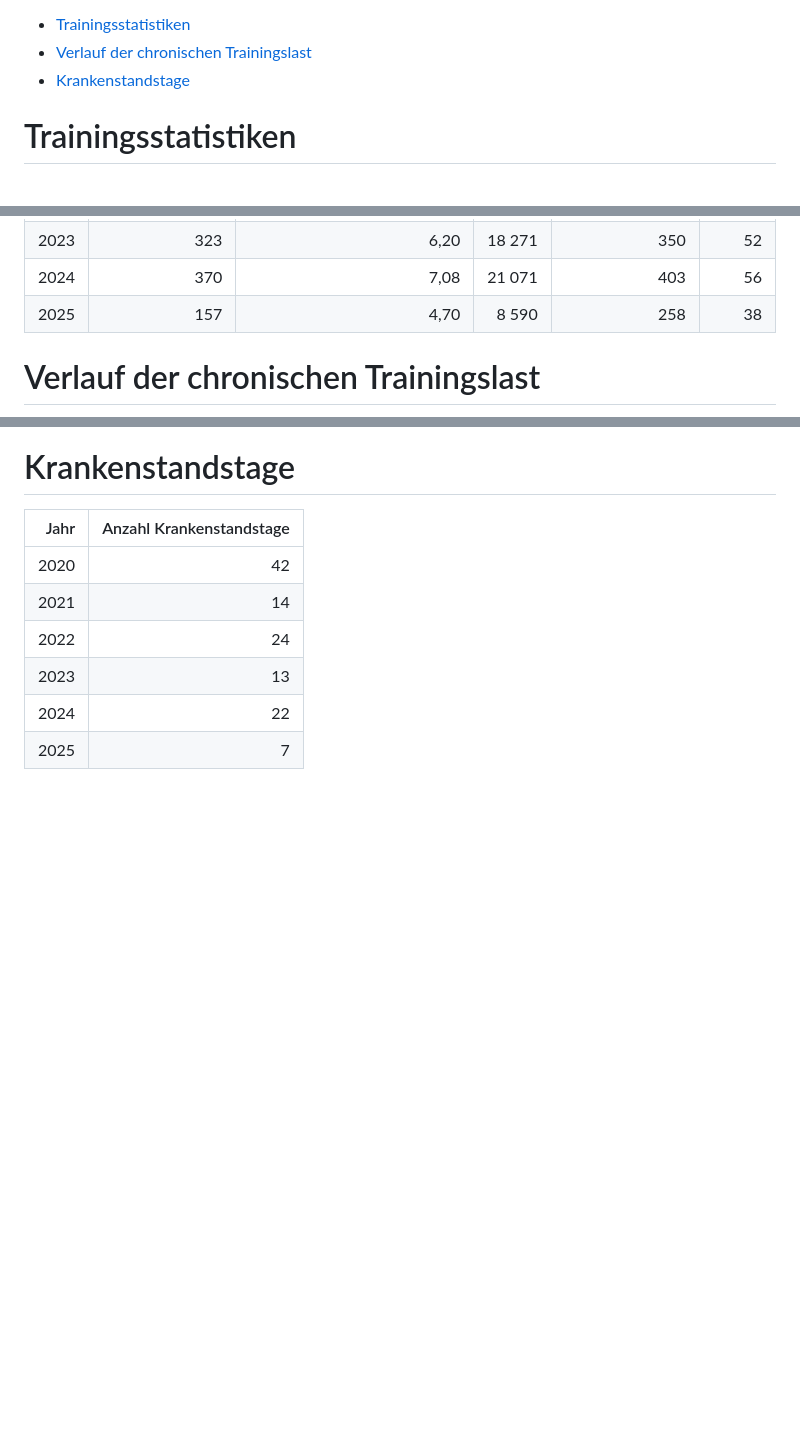
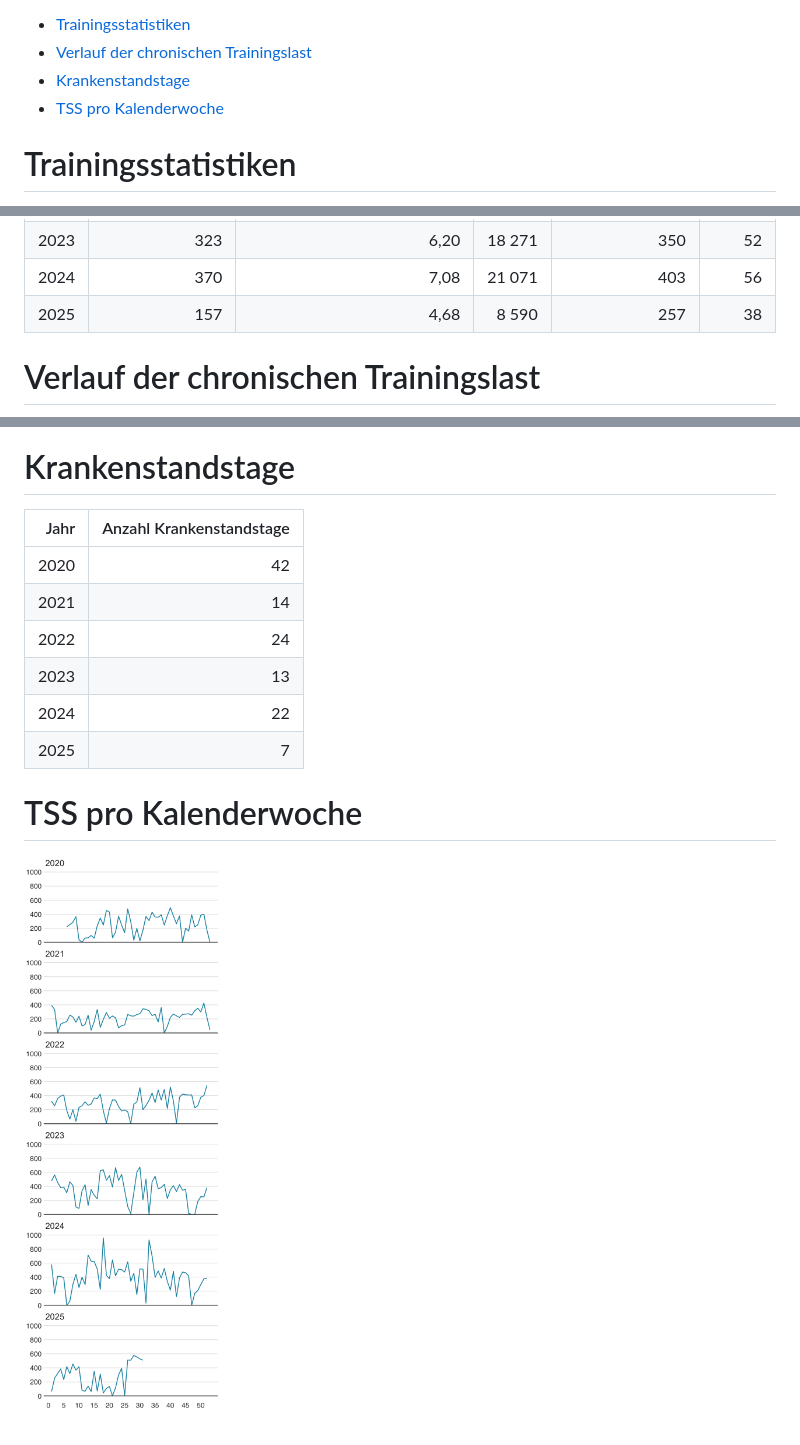
Before and after one commit to dominikrappaport/leistungstests, a Markdown page: docs/trainingload.md, 3 parts joined by grey strips. Drawn GitHub-style; pictures changed too: docs/trainingload_files/figure-gfm/unnamed-chunk-4-1.png (added); blank space fills up the shorter version.

Commit message:
TSS pro Kalenderwoche und Jahr hinzugefügt

```diff
--- a/docs/trainingload.md
+++ b/docs/trainingload.md
@@ -6,6 +6,7 @@ Dominik Rappaport
 - [Verlauf der chronischen
   Trainingslast](#verlauf-der-chronischen-trainingslast)
 - [Krankenstandstage](#krankenstandstage)
+- [TSS pro Kalenderwoche](#tss-pro-kalenderwoche)
 
 # Trainingsstatistiken
 
@@ -23,7 +24,7 @@ Schnitt.
 | 2022 | 364 | 6,97 | 15 427 | 296 | 41 |
 | 2023 | 323 | 6,20 | 18 271 | 350 | 52 |
 | 2024 | 370 | 7,08 | 21 071 | 403 | 56 |
-| 2025 | 157 | 4,70 | 8 590 | 258 | 38 |
+| 2025 | 157 | 4,68 | 8 590 | 257 | 38 |
 
 # Verlauf der chronischen Trainingslast
 
@@ -39,3 +40,7 @@ Schnitt.
 | 2023 |                       13 |
 | 2024 |                       22 |
 | 2025 |                        7 |
+
+# TSS pro Kalenderwoche
+
+![](trainingload_files/figure-gfm/unnamed-chunk-4-1.png)<!-- -->
```
Also changed, not shown: 2 other files.
